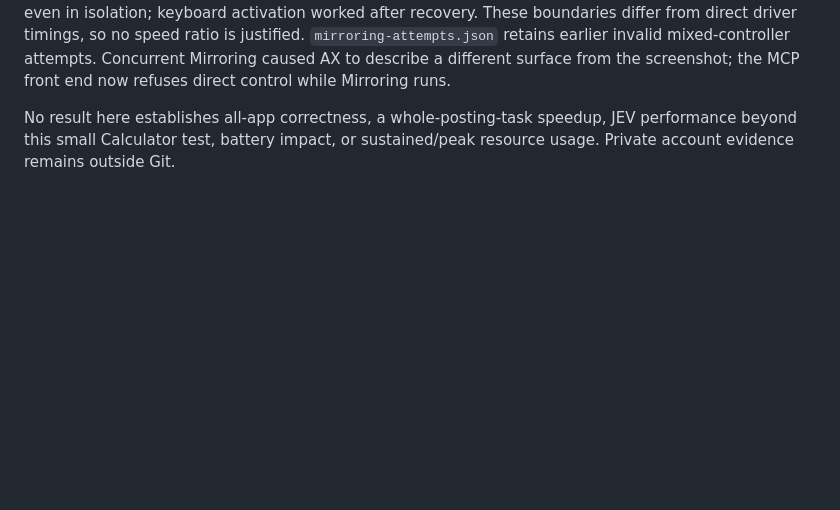
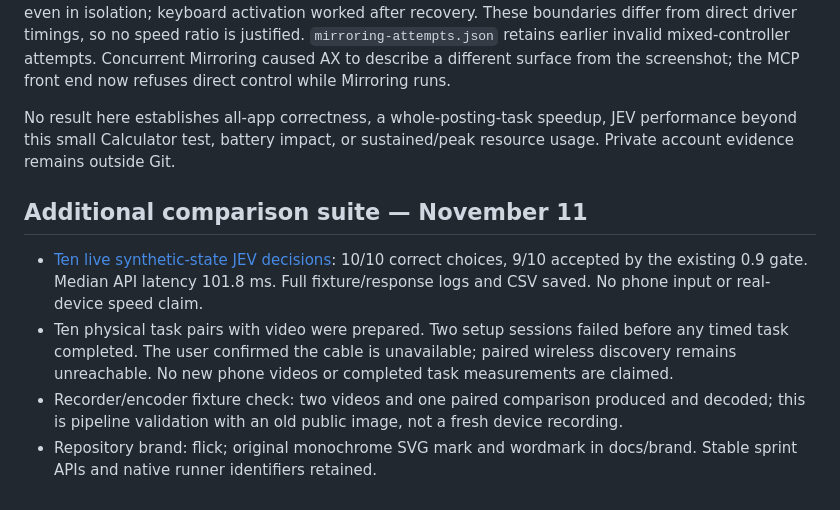
Before and after one commit to xylotropic/ClickFast, a Markdown page: benchmarks/STATUS.md, the part around the change. GitHub-like rendering; blank space fills up the shorter version.

```diff
--- a/benchmarks/STATUS.md
+++ b/benchmarks/STATUS.md
@@ -64,3 +64,10 @@ The9.8% driver-cycle improvement is modest. The larger measured difference comes
 `mirroring-isolated.json`:three successful exploratory app opens with XCTest stopped,13.287s/13.858s/19.659s including agent/tool/screenshot recovery. Coordinate clicks failed even in isolation; keyboard activation worked after recovery. These boundaries differ from direct driver timings, so no speed ratio is justified. `mirroring-attempts.json` retains earlier invalid mixed-controller attempts. Concurrent Mirroring caused AX to describe a different surface from the screenshot; the MCP front end now refuses direct control while Mirroring runs.
 
 No result here establishes all-app correctness, a whole-posting-task speedup, JEV performance beyond this small Calculator test, battery impact, or sustained/peak resource usage. Private account evidence remains outside Git.
+
+## Additional comparison suite — November 11
+
+- [Ten live synthetic-state JEV decisions](runs/2026-11-11T21-17-39-491Z-decisions/comparison.md): 10/10 correct choices, 9/10 accepted by the existing 0.9 gate. Median API latency 101.8 ms. Full fixture/response logs and CSV saved. No phone input or real-device speed claim.
+- Ten physical task pairs with video were prepared. Two setup sessions failed before any timed task completed. The user confirmed the cable is unavailable; paired wireless discovery remains unreachable. No new phone videos or completed task measurements are claimed.
+- Recorder/encoder fixture check: two videos and one paired comparison produced and decoded; this is pipeline validation with an old public image, not a fresh device recording.
+- Repository brand: flick; original monochrome SVG mark and wordmark in docs/brand. Stable sprint APIs and native runner identifiers retained.
```
Also changed, not shown: README.md (+11 -1 lines), docs/benchmark-suite.md (added, +27 -0 lines), docs/brand/README.md (added, +9 -0 lines), docs/brand/preview.png (added), 14 other files.
